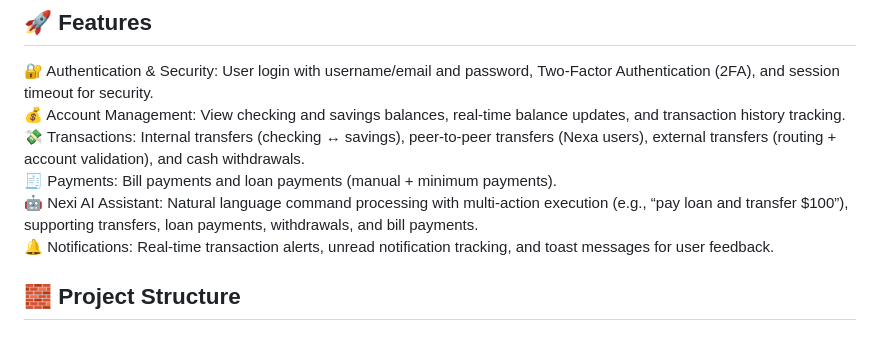
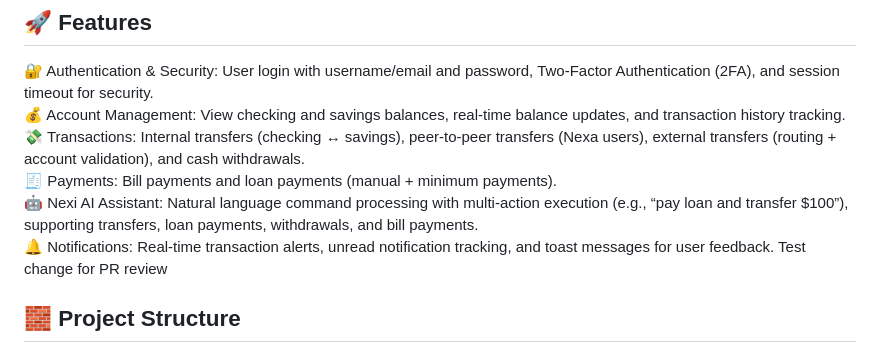
Before and after one commit to Msanchez6065/Nexabank_App_Prototype, a Markdown page: README.md, the part around the change. GitHub-like rendering.

Commit message:
Add test change note for PR review

```diff
--- a/README.md
+++ b/README.md
@@ -12,6 +12,7 @@ NexaBank is a web-based banking application prototype designed to simulate core
 🧾 Payments: Bill payments and loan payments (manual + minimum payments).
 🤖 Nexi AI Assistant: Natural language command processing with multi-action execution (e.g., “pay loan and transfer $100”), supporting transfers, loan payments, withdrawals, and bill payments.
 🔔 Notifications: Real-time transaction alerts, unread notification tracking, and toast messages for user feedback.
+Test change for PR review
 
 ## 🧱 Project Structure
 NexaBank-App/
```
